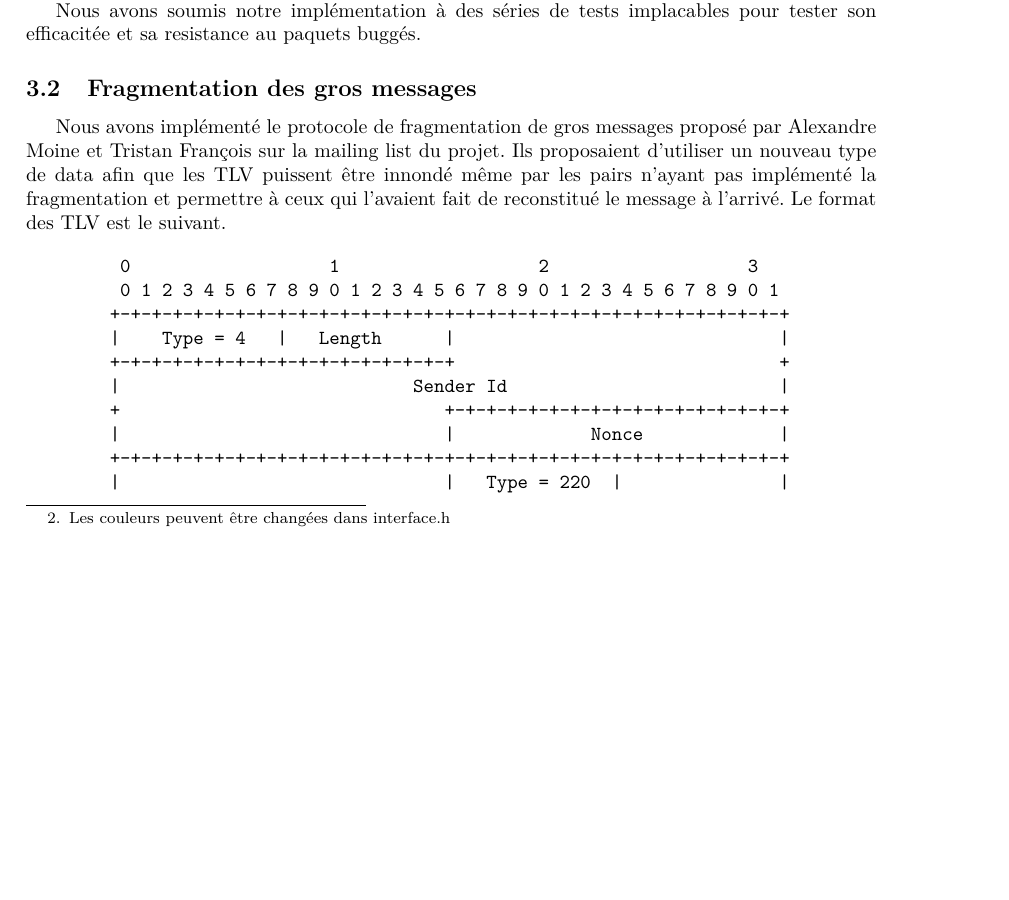
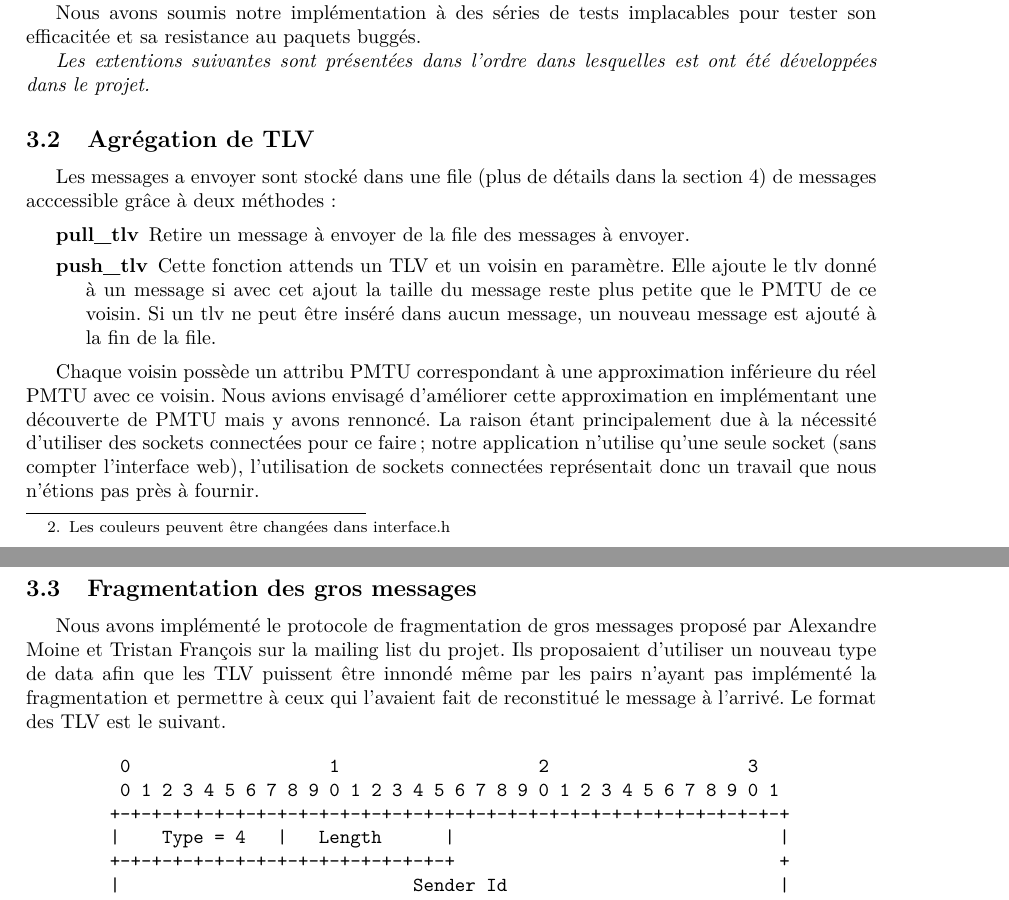
Before and after one commit to pgimalac/chatgroup-udp-flooding, a LaTeX paper (rapport/rapport.tex): part of page 2 of 5 before the commit and two parts of pages 2 and 3 of 5 after it, the two joined at a grey line, cut so that both start at the same text, the shorter picture padded with empty space. Compiled offline with pdfLaTeX.

Commit message:
add agregation to exts

```diff
--- a/rapport/rapport.tex
+++ b/rapport/rapport.tex
@@ -83,6 +83,20 @@ Nous envoyons et recevons des messages...
 
 Nous avons soumis notre implémentation à des séries de tests implacables pour tester son efficacitée et sa resistance au paquets buggés.
 
+
+\textit{Les extentions suivantes sont présentées dans l'ordre dans lesquelles est ont été développées dans le projet.}
+
+\subsection{Agrégation de TLV\label{sec:agrega}}
+Les messages a envoyer sont stocké dans une file (plus de détails dans la section \ref{sec:implem}) de messages acccessible grâce à deux méthodes:
+
+\begin{description}
+\item[pull\_tlv] Retire un message à envoyer de la file des messages à envoyer.
+\item[push\_tlv] Cette fonction attends un TLV et un voisin en paramètre. Elle ajoute le tlv donné à un message si avec cet ajout la taille du message reste plus petite que le PMTU de ce voisin. Si un tlv ne peut être inséré dans aucun message, un nouveau message est ajouté à la fin de la file.
+\end{description}
+
+Chaque voisin possède un attribu \textrm{PMTU} correspondant à une approximation inférieure du réel \textrm{PMTU} avec ce voisin. Nous avions envisagé d'améliorer cette approximation en implémentant une découverte de PMTU mais y avons rennoncé. La raison étant principalement due à la nécessité d'utiliser des sockets connectées pour ce faire ; notre application n'utilise qu'une seule socket (sans compter l'interface web), l'utilisation de sockets connectées représentait donc un travail que nous n'étions pas près à fournir.
+
+
 \subsection{Fragmentation des gros messages\label{sec:frag}}
 Nous avons implémenté le protocole de fragmentation de gros messages proposé par \textrm{Alexandre Moine} et \textrm{Tristan François} sur la mailing list du projet. Ils proposaient d'utiliser un nouveau type de data afin que les TLV puissent être innondé même par les pairs n'ayant pas implémenté la fragmentation et permettre à ceux qui l'avaient fait de reconstitué le message à l'arrivé. Le format des TLV est le suivant.
 
```
Also changed, not shown: rapport/rapport.tex (16 more changed lines).
